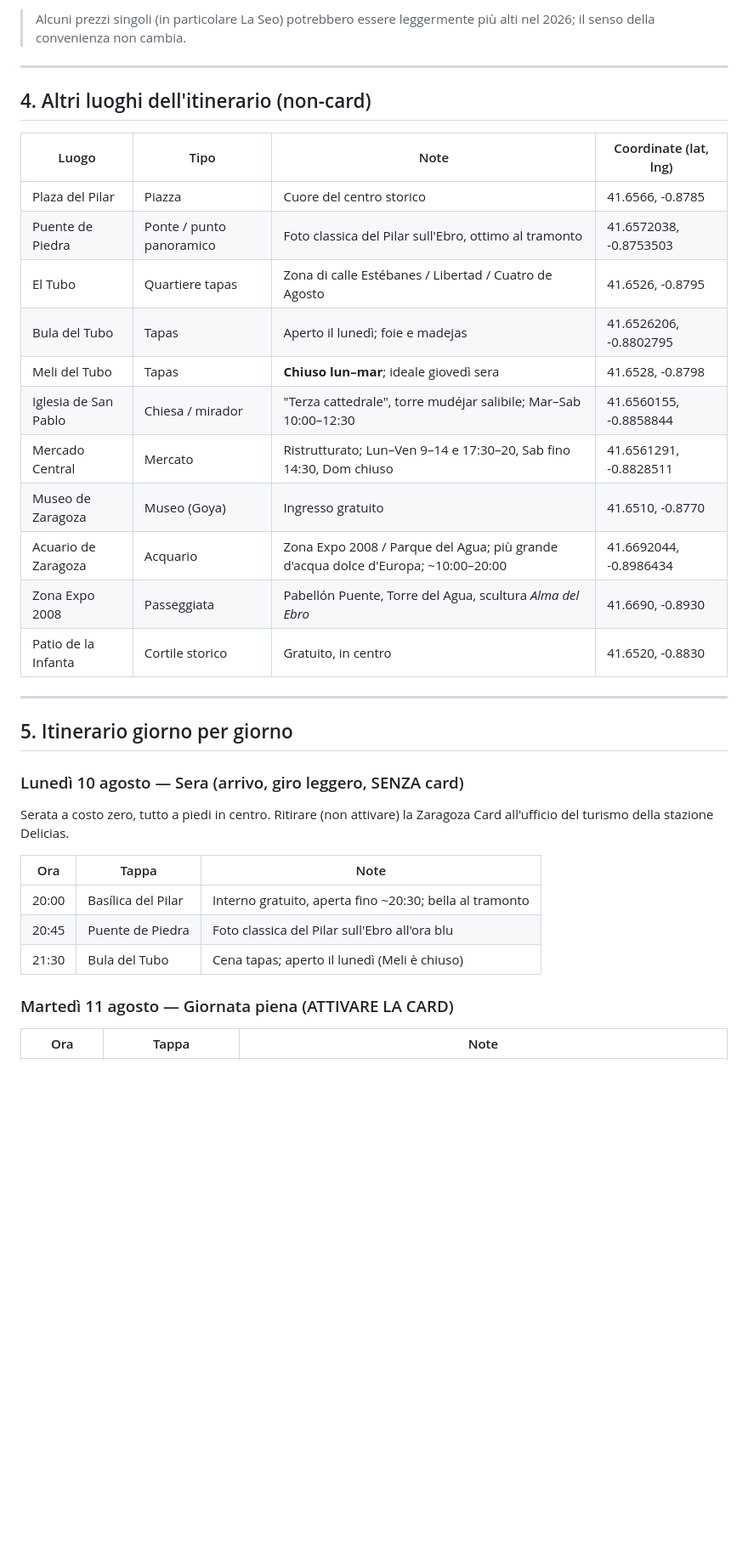
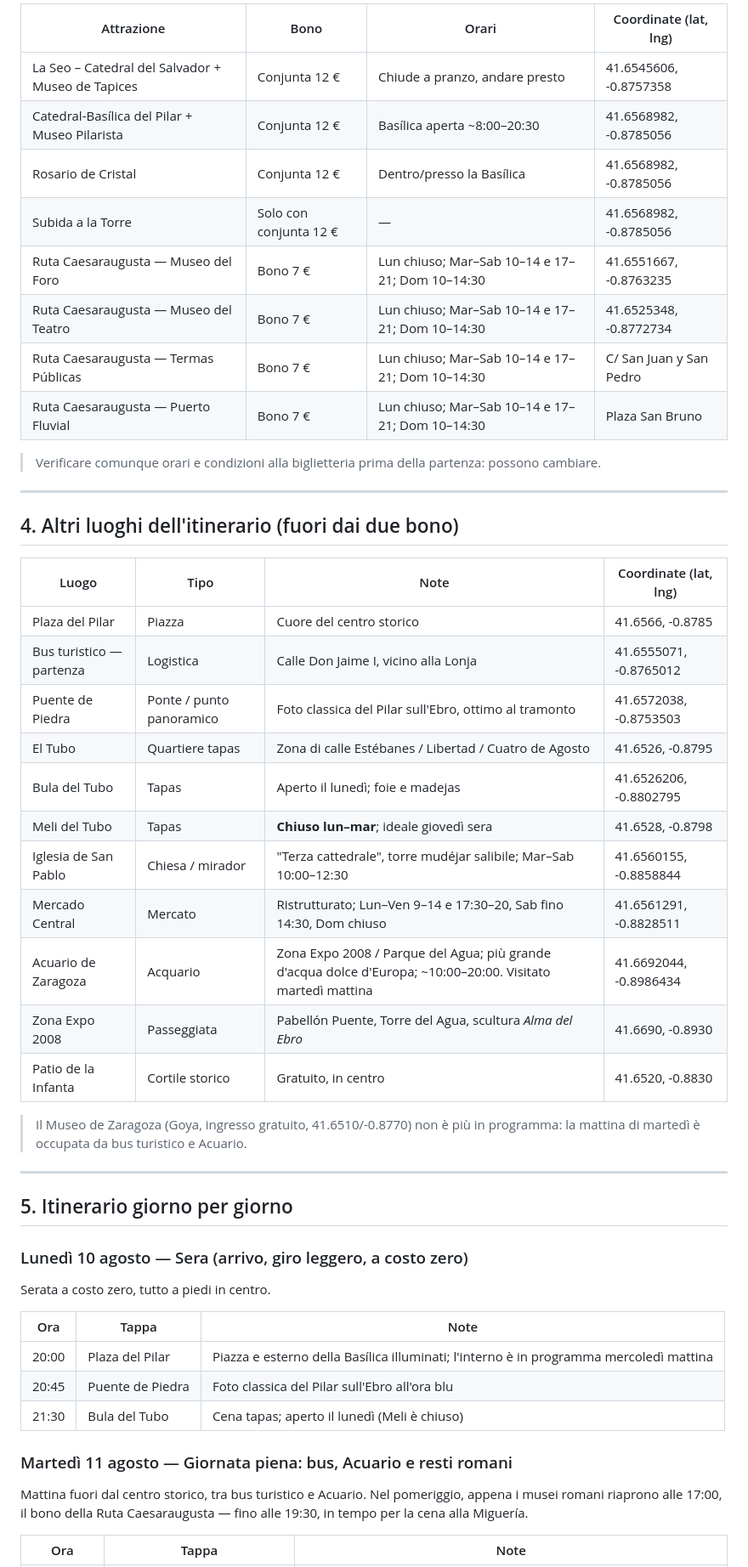
Before and after one commit to daniele96/saragozza-2026, a Markdown page: saragozza-pianificazione.md, the part around one of its changes. Shown at 85% size. Rendered like a GitHub page; blank space fills up the shorter version.

```diff
--- a/saragozza-pianificazione.md
+++ b/saragozza-pianificazione.md
@@ -80,38 +78,53 @@ Tessera turistica ufficiale della città.
 
-> Alcuni prezzi singoli (in particolare La Seo) potrebbero essere leggermente più alti nel 2026; il senso della convenienza non cambia.
+| Attrazione | Bono | Orari | Coordinate (lat, lng) |
+|---|---|---|---|
+| La Seo – Catedral del Salvador + Museo de Tapices | Conjunta 12 € | Chiude a pranzo, andare presto | 41.6545606, -0.8757358 |
+| Catedral-Basílica del Pilar + Museo Pilarista | Conjunta 12 € | Basílica aperta ~8:00–20:30 | 41.6568982, -0.8785056 |
+| Rosario de Cristal | Conjunta 12 € | Dentro/presso la Basílica | 41.6568982, -0.8785056 |
+| Subida a la Torre | Solo con conjunta 12 € | — | 41.6568982, -0.8785056 |
+| Ruta Caesaraugusta — Museo del Foro | Bono 7 € | Lun chiuso; Mar–Sab 10–14 e 17–21; Dom 10–14:30 | 41.6551667, -0.8763235 |
+| Ruta Caesaraugusta — Museo del Teatro | Bono 7 € | Lun chiuso; Mar–Sab 10–14 e 17–21; Dom 10–14:30 | 41.6525348, -0.8772734 |
+| Ruta Caesaraugusta — Termas Públicas | Bono 7 € | Lun chiuso; Mar–Sab 10–14 e 17–21; Dom 10–14:30 | C/ San Juan y San Pedro |
+| Ruta Caesaraugusta — Puerto Fluvial | Bono 7 € | Lun chiuso; Mar–Sab 10–14 e 17–21; Dom 10–14:30 | Plaza San Bruno |
+
+> Verificare comunque orari e condizioni alla biglietteria prima della partenza: possono cambiare.
 
 ---
 
-## 4. Altri luoghi dell'itinerario (non-card)
+## 4. Altri luoghi dell'itinerario (fuori dai due bono)
 
 | Luogo | Tipo | Note | Coordinate (lat, lng) |
 |---|---|---|---|
 | Plaza del Pilar | Piazza | Cuore del centro storico | 41.6566, -0.8785 |
+| Bus turistico — partenza | Logistica | Calle Don Jaime I, vicino alla Lonja | 41.6555071, -0.8765012 |
 | Puente de Piedra | Ponte / punto panoramico | Foto classica del Pilar sull'Ebro, ottimo al tramonto | 41.6572038, -0.8753503 |
 | El Tubo | Quartiere tapas | Zona di calle Estébanes / Libertad / Cuatro de Agosto | 41.6526, -0.8795 |
 | Bula del Tubo | Tapas | Aperto il lunedì; foie e madejas | 41.6526206, -0.8802795 |
 | Meli del Tubo | Tapas | **Chiuso lun–mar**; ideale giovedì sera | 41.6528, -0.8798 |
 | Iglesia de San Pablo | Chiesa / mirador | "Terza cattedrale", torre mudéjar salibile; Mar–Sab 10:00–12:30 | 41.6560155, -0.8858844 |
 | Mercado Central | Mercato | Ristrutturato; Lun–Ven 9–14 e 17:30–20, Sab fino 14:30, Dom chiuso | 41.6561291, -0.8828511 |
-| Museo de Zaragoza | Museo (Goya) | Ingresso gratuito | 41.6510, -0.8770 |
-| Acuario de Zaragoza | Acquario | Zona Expo 2008 / Parque del Agua; più grande d'acqua dolce d'Europa; ~10:00–20:00 | 41.6692044, -0.8986434 |
+| Acuario de Zaragoza | Acquario | Zona Expo 2008 / Parque del Agua; più grande d'acqua dolce d'Europa; ~10:00–20:00. Visitato martedì mattina | 41.6692044, -0.8986434 |
 | Zona Expo 2008 | Passeggiata | Pabellón Puente, Torre del Agua, scultura *Alma del Ebro* | 41.6690, -0.8930 |
 | Patio de la Infanta | Cortile storico | Gratuito, in centro | 41.6520, -0.8830 |
+
+> Il Museo de Zaragoza (Goya, ingresso gratuito, 41.6510/-0.8770) non è più in programma: la mattina di martedì è occupata da bus turistico e Acuario.
 
 ---
 
 ## 5. Itinerario giorno per giorno
 
-### Lunedì 10 agosto — Sera (arrivo, giro leggero, SENZA card)
-Serata a costo zero, tutto a piedi in centro. Ritirare (non attivare) la Zaragoza Card all'ufficio del turismo della stazione Delicias.
+### Lunedì 10 agosto — Sera (arrivo, giro leggero, a costo zero)
+Serata a costo zero, tutto a piedi in centro.
 
 | Ora | Tappa | Note |
 |---|---|---|
-| 20:00 | Basílica del Pilar | Interno gratuito, aperta fino ~20:30; bella al tramonto |
+| 20:00 | Plaza del Pilar | Piazza e esterno della Basílica illuminati; l'interno è in programma mercoledì mattina |
 | 20:45 | Puente de Piedra | Foto classica del Pilar sull'Ebro all'ora blu |
 | 21:30 | Bula del Tubo | Cena tapas; aperto il lunedì (Meli è chiuso) |
 
-### Martedì 11 agosto — Giornata piena (ATTIVARE LA CARD)
+### Martedì 11 agosto — Giornata piena: bus, Acuario e resti romani
+
+Mattina fuori dal centro storico, tra bus turistico e Acuario. Nel pomeriggio, appena i musei romani riaprono alle 17:00, il bono della Ruta Caesaraugusta — fino alle 19:30, in tempo per la cena alla Miguería.
 
 | Ora | Tappa | Note |
 |---|---|---|
```
Also changed, not shown: other parts of saragozza-pianificazione.md (+69 -59 lines).
